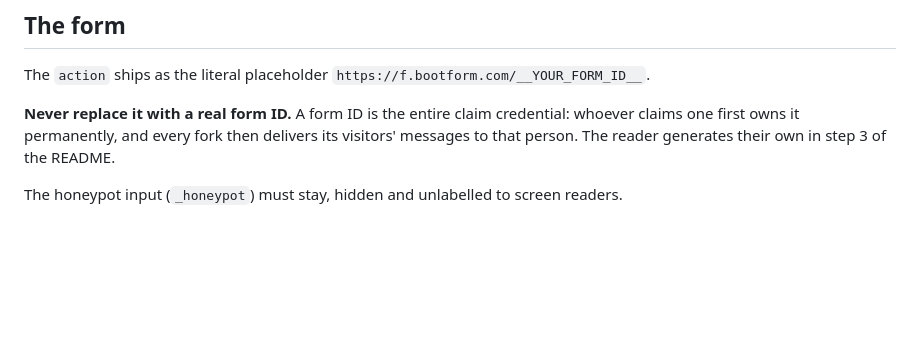
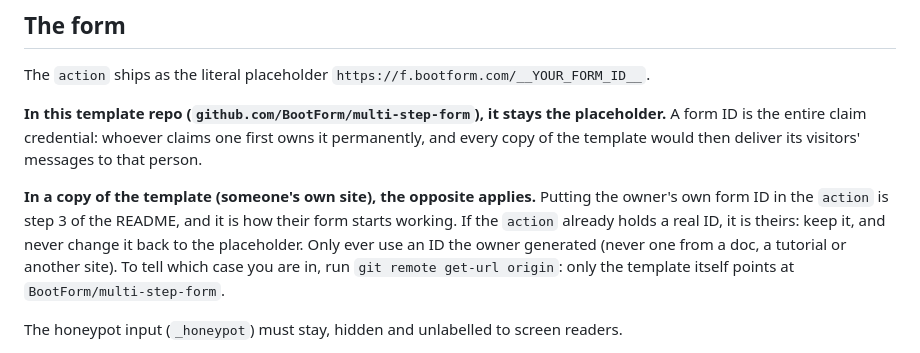
Before and after one commit to BootForm/multi-step-form, a Markdown page: AGENTS.md, the part around the change. GitHub-like rendering; blank space fills up the shorter version.

Commit message:
AGENTS.md: the placeholder rule is for this template repo only
In a copy of the template, the owner's own form ID belongs in the form's
action. The old wording told an agent working on someone's own site to
never use a real form ID, so it could swap theirs back for the
placeholder.

```diff
--- a/AGENTS.md
+++ b/AGENTS.md
@@ -61,9 +61,16 @@ add a new field elsewhere, in the order you want it to appear.
 
 The `action` ships as the literal placeholder `https://f.bootform.com/__YOUR_FORM_ID__`.
 
-**Never replace it with a real form ID.** A form ID is the entire claim credential: whoever claims
-one first owns it permanently, and every fork then delivers its visitors' messages to that person.
-The reader generates their own in step 3 of the README.
+**In this template repo (`github.com/BootForm/multi-step-form`), it stays the placeholder.** A form ID is the
+entire claim credential: whoever claims one first owns it permanently, and every copy of the
+template would then deliver its visitors' messages to that person.
+
+**In a copy of the template (someone's own site), the opposite applies.** Putting the owner's own
+form ID in the `action` is step 3 of the README, and it is how their form starts working. If
+the `action` already holds a real ID, it is theirs: keep it, and never change it back to the
+placeholder. Only ever use an ID the owner generated (never one from a doc, a tutorial or another
+site). To tell which case you are in, run `git remote get-url origin`: only the template itself
+points at `BootForm/multi-step-form`.
 
 The honeypot input (`_honeypot`) must stay, hidden and unlabelled to screen readers.
 
```
